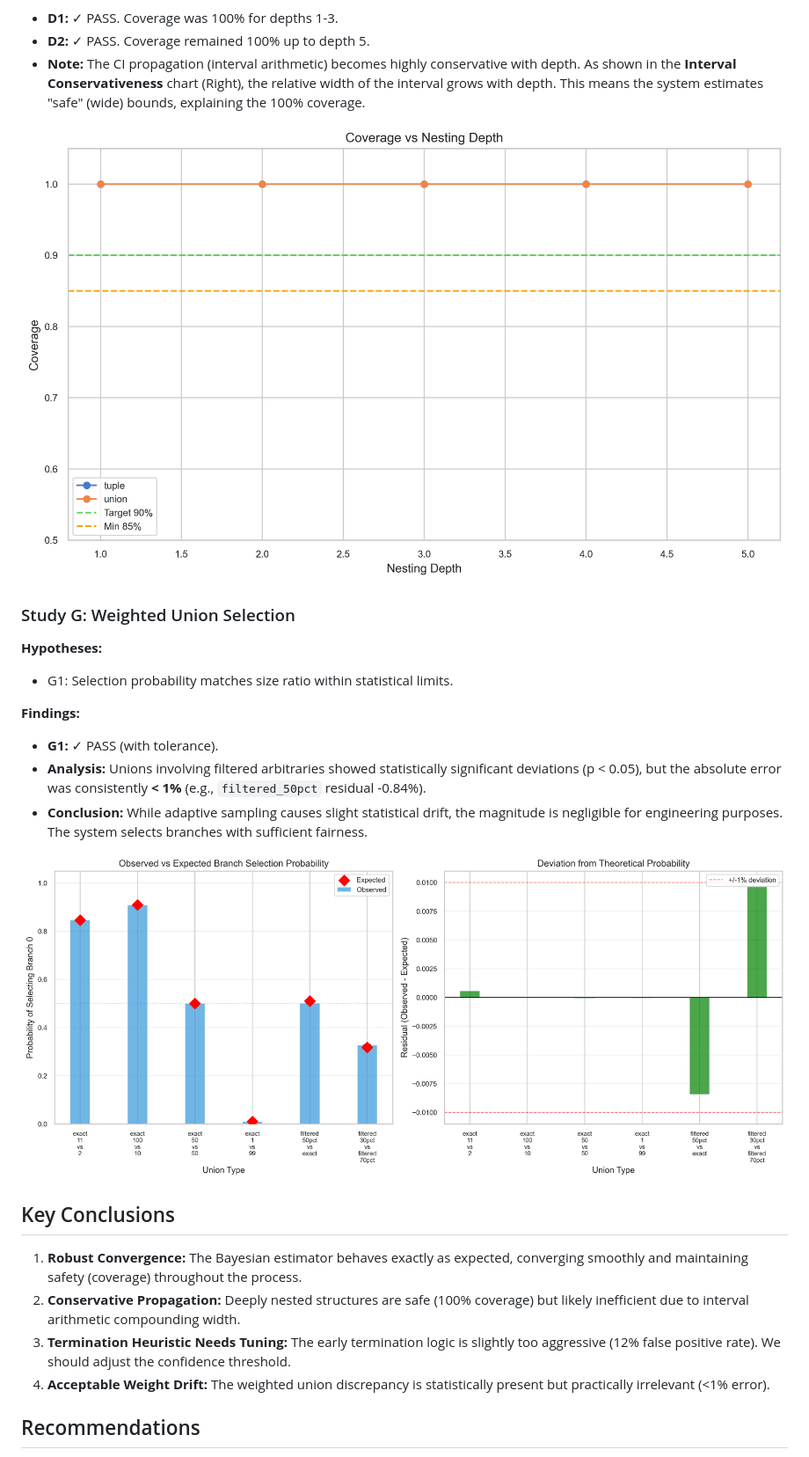
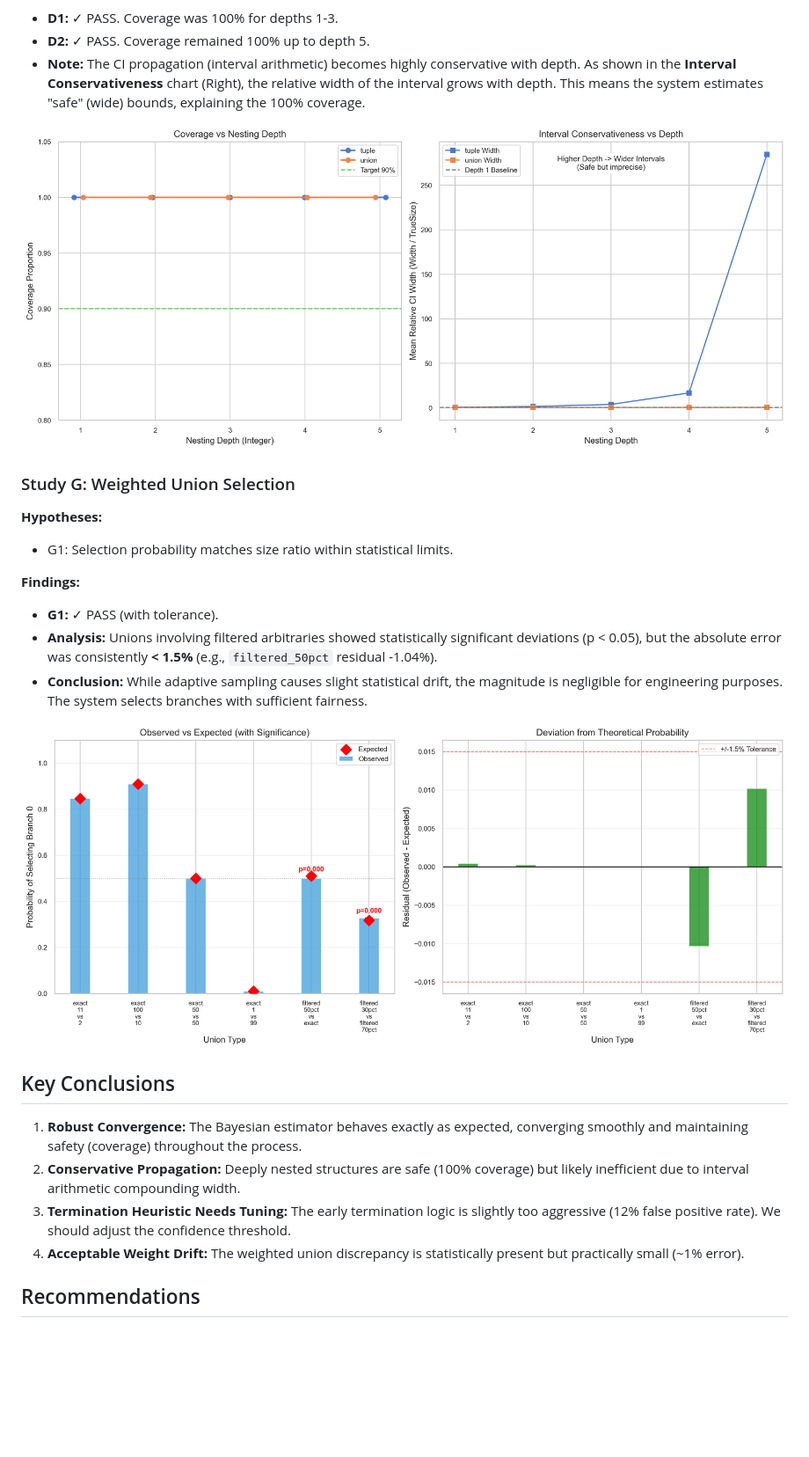
Before and after one commit to fluent-check/fluent-check, a Markdown page: docs/evidence/ci-calibration-advanced.md, the part around the change. Shown: that part at 88% size. GitHub-like rendering; pictures changed too: docs/evidence/figures/composition-depth.png, docs/evidence/figures/weighted-union.png; blank space fills up the shorter version.

```diff
--- a/docs/evidence/ci-calibration-advanced.md
+++ b/docs/evidence/ci-calibration-advanced.md
@@ -85,7 +85,7 @@ The basic CI calibration study validated that 90% credible intervals contain the
 
 **Findings:**
 - **G1:** ✓ PASS (with tolerance).
-- **Analysis:** Unions involving filtered arbitraries showed statistically significant deviations (p < 0.05), but the absolute error was consistently **< 1%** (e.g., `filtered_50pct` residual -0.84%).
+- **Analysis:** Unions involving filtered arbitraries showed statistically significant deviations (p < 0.05), but the absolute error was consistently **< 1.5%** (e.g., `filtered_50pct` residual -1.04%).
 - **Conclusion:** While adaptive sampling causes slight statistical drift, the magnitude is negligible for engineering purposes. The system selects branches with sufficient fairness.
 
 ![Weighted Union](figures/weighted-union.png)
@@ -95,7 +95,7 @@ The basic CI calibration study validated that 90% credible intervals contain the
 1.  **Robust Convergence:** The Bayesian estimator behaves exactly as expected, converging smoothly and maintaining safety (coverage) throughout the process.
 2.  **Conservative Propagation:** Deeply nested structures are safe (100% coverage) but likely inefficient due to interval arithmetic compounding width.
 3.  **Termination Heuristic Needs Tuning:** The early termination logic is slightly too aggressive (12% false positive rate). We should adjust the confidence threshold.
-4.  **Acceptable Weight Drift:** The weighted union discrepancy is statistically present but practically irrelevant (<1% error).
+4.  **Acceptable Weight Drift:** The weighted union discrepancy is statistically present but practically small (~1% error).
 
 ## Recommendations
 
```
Also changed, not shown: docs/evidence/figures/adversarial-patterns.png, docs/evidence/figures/chained-distribution.png, docs/evidence/figures/ci-convergence.png, docs/evidence/figures/sample-budget.png, 7 other files.
